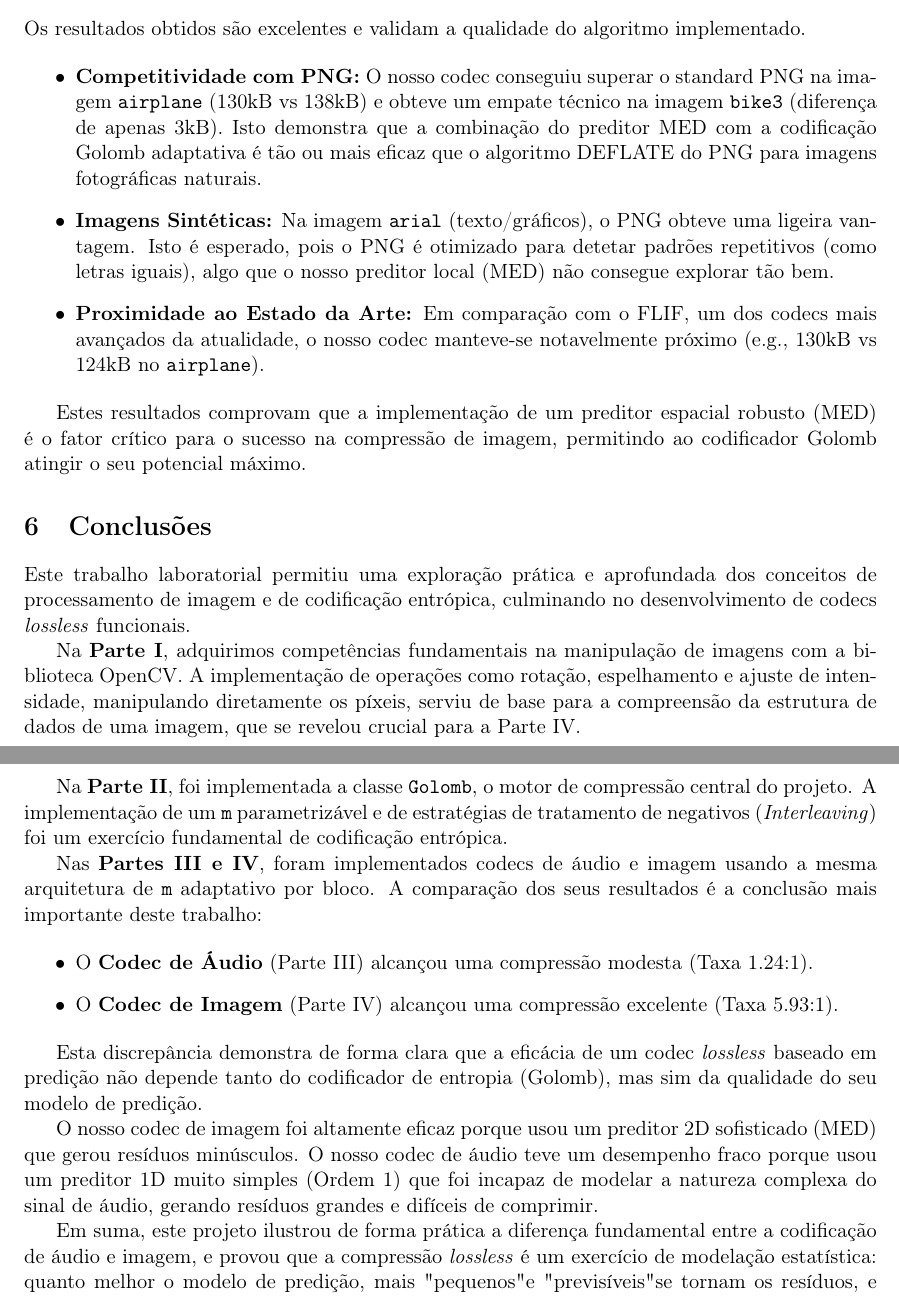
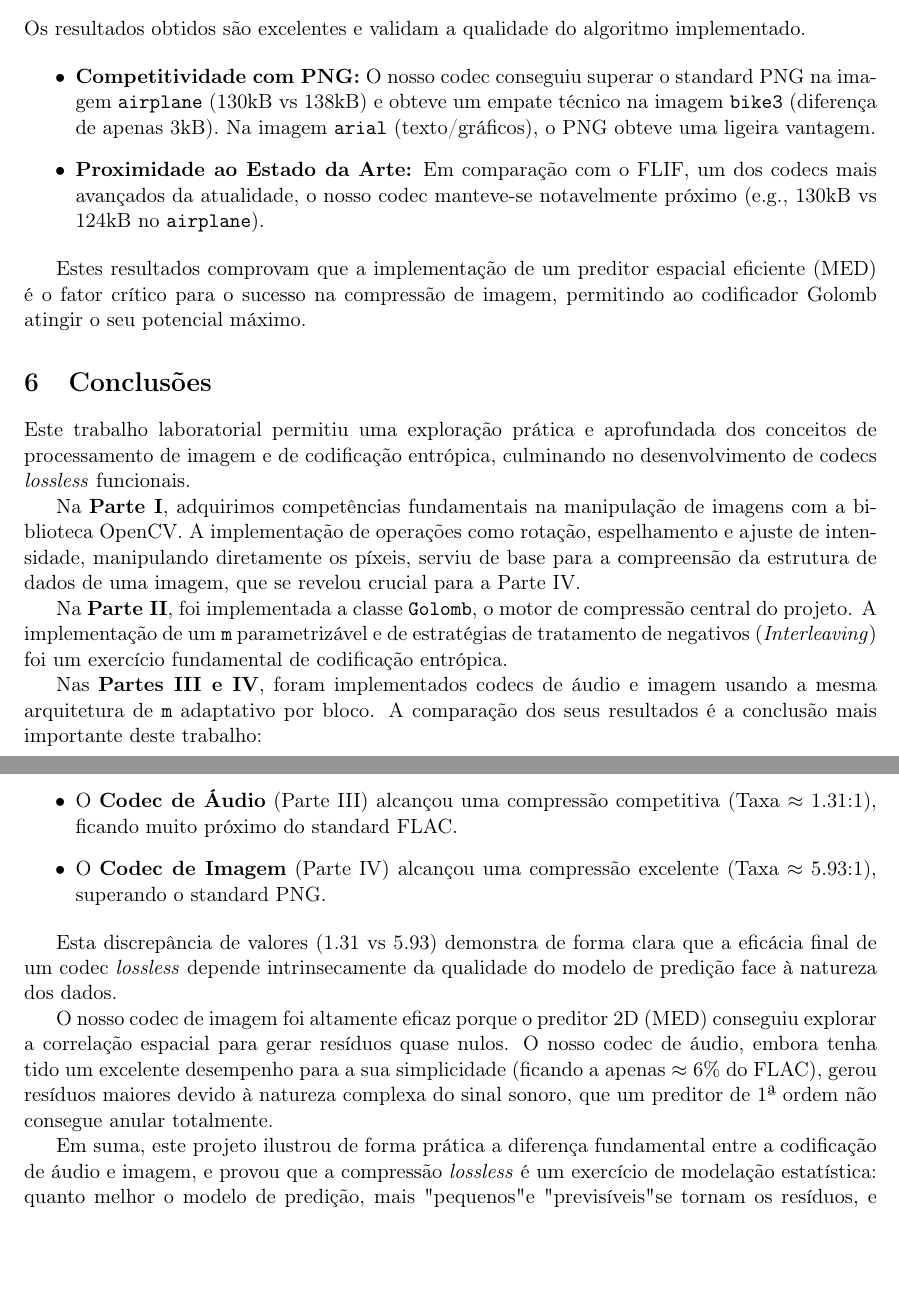
Before and after one commit to Rubenc1234/IC_miniP1, a LaTeX document (Project2/doc/relatorio/relatorio.tex): two parts of pages 14 and 15 of 15, joined at a grey line, cut so that both start at the same text, the shorter picture padded with empty space. Compiled offline with pdfLaTeX.

Commit message:
por rever

```diff
--- a/Project2/doc/relatorio/relatorio.tex
+++ b/Project2/doc/relatorio/relatorio.tex
@@ -653,12 +653,11 @@ FLIF (Lossless) & 124 kB & 227 kB & 374 kB \\
 Os resultados obtidos são excelentes e validam a qualidade do algoritmo implementado.
 
 \begin{itemize}
-    \item \textbf{Competitividade com PNG:} O nosso codec conseguiu superar o standard PNG na imagem \texttt{airplane} (130kB vs 138kB) e obteve um empate técnico na imagem \texttt{bike3} (diferença de apenas 3kB). Isto demonstra que a combinação do preditor MED com a codificação Golomb adaptativa é tão ou mais eficaz que o algoritmo DEFLATE do PNG para imagens fotográficas naturais.
-    \item \textbf{Imagens Sintéticas:} Na imagem \texttt{arial} (texto/gráficos), o PNG obteve uma ligeira vantagem. Isto é esperado, pois o PNG é otimizado para detetar padrões repetitivos (como letras iguais), algo que o nosso preditor local (MED) não consegue explorar tão bem.
+    \item \textbf{Competitividade com PNG:} O nosso codec conseguiu superar o standard PNG na imagem \texttt{airplane} (130kB vs 138kB) e obteve um empate técnico na imagem \texttt{bike3} (diferença de apenas 3kB). Na imagem \texttt{arial} (texto/gráficos), o PNG obteve uma ligeira vantagem.
     \item \textbf{Proximidade ao Estado da Arte:} Em comparação com o FLIF, um dos codecs mais avançados da atualidade, o nosso codec manteve-se notavelmente próximo (e.g., 130kB vs 124kB no \texttt{airplane}).
 \end{itemize}
 
-Estes resultados comprovam que a implementação de um preditor espacial robusto (MED) é o fator crítico para o sucesso na compressão de imagem, permitindo ao codificador Golomb atingir o seu potencial máximo.
+Estes resultados comprovam que a implementação de um preditor espacial eficiente (MED) é o fator crítico para o sucesso na compressão de imagem, permitindo ao codificador Golomb atingir o seu potencial máximo.
 
 
 % ----------------------------------------------------------------------------------
@@ -675,13 +674,13 @@ Na \textbf{Parte II}, foi implementada a classe \texttt{Golomb}, o motor de comp
 Nas \textbf{Partes III e IV}, foram implementados codecs de áudio e imagem usando a mesma arquitetura de \texttt{m} adaptativo por bloco. A comparação dos seus resultados é a conclusão mais importante deste trabalho:
 
 \begin{itemize}
-    \item O \textbf{Codec de Áudio} (Parte III) alcançou uma compressão modesta (Taxa 1.24:1).
-    \item O \textbf{Codec de Imagem} (Parte IV) alcançou uma compressão excelente (Taxa 5.93:1).
+    \item O \textbf{Codec de Áudio} (Parte III) alcançou uma compressão competitiva (Taxa $\approx$ 1.31:1), ficando muito próximo do standard FLAC.
+    \item O \textbf{Codec de Imagem} (Parte IV) alcançou uma compressão excelente (Taxa $\approx$ 5.93:1), superando o standard PNG.
 \end{itemize}
 
-Esta discrepância demonstra de forma clara que a eficácia de um codec \textit{lossless} baseado em predição não depende tanto do codificador de entropia (Golomb), mas sim da qualidade do seu modelo de predição.
+Esta discrepância de valores (1.31 vs 5.93) demonstra de forma clara que a eficácia final de um codec \textit{lossless} depende intrinsecamente da qualidade do modelo de predição face à natureza dos dados.
 
-O nosso codec de imagem foi altamente eficaz porque usou um preditor 2D sofisticado (MED) que gerou resíduos minúsculos. O nosso codec de áudio teve um desempenho fraco porque usou um preditor 1D muito simples (Ordem 1) que foi incapaz de modelar a natureza complexa do sinal de áudio, gerando resíduos grandes e difíceis de comprimir.
+O nosso codec de imagem foi altamente eficaz porque o preditor 2D (MED) conseguiu explorar a correlação espacial para gerar resíduos quase nulos. O nosso codec de áudio, embora tenha tido um excelente desempenho para a sua simplicidade (ficando a apenas $\approx$ 6\% do FLAC), gerou resíduos maiores devido à natureza complexa do sinal sonoro, que um preditor de 1ª ordem não consegue anular totalmente.
 
 Em suma, este projeto ilustrou de forma prática a diferença fundamental entre a codificação de áudio e imagem, e provou que a compressão \textit{lossless} é um exercício de modelação estatística: quanto melhor o modelo de predição, mais "pequenos" e "previsíveis" se tornam os resíduos, e mais eficaz é a codificação entrópica final.
 \end{document}
```
Also changed, not shown: Project2/doc/relatorio/relatorio.tex (2 more changed lines).
